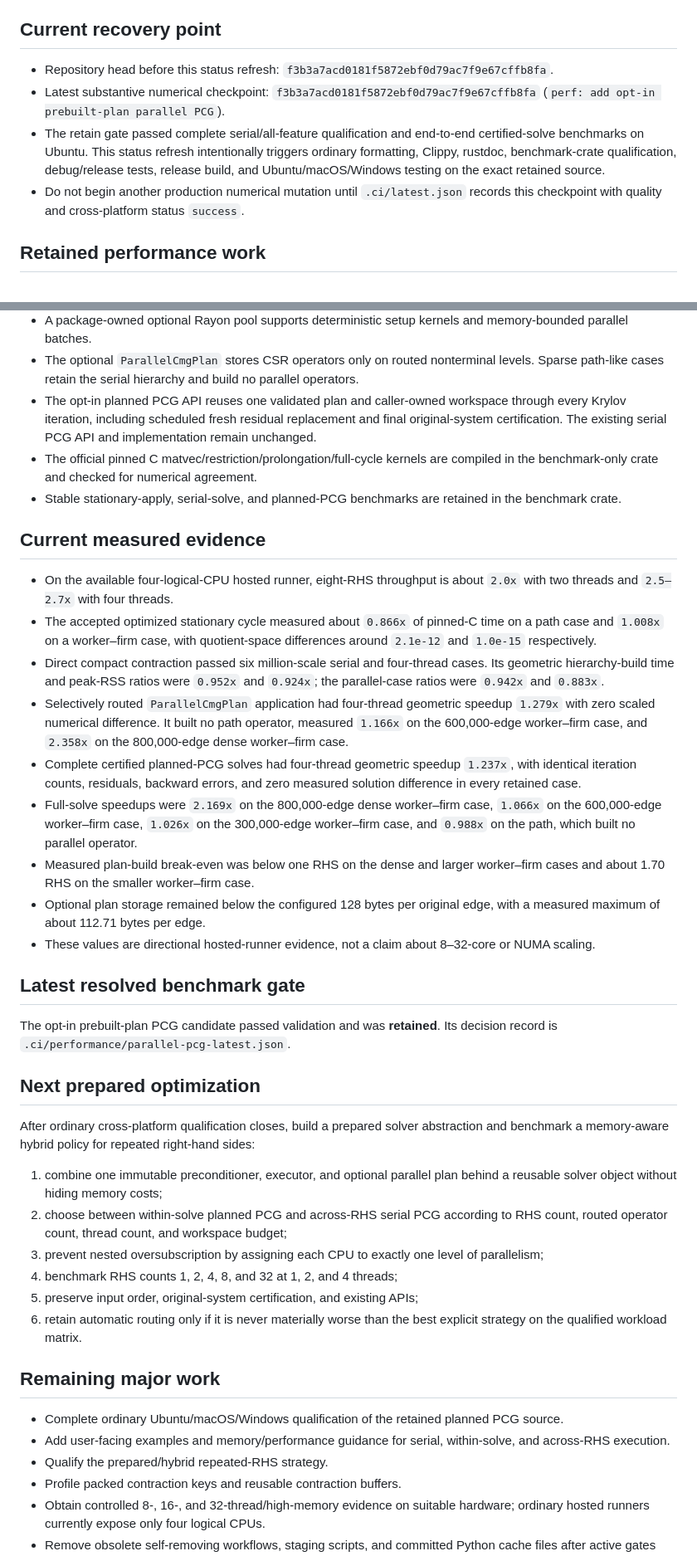
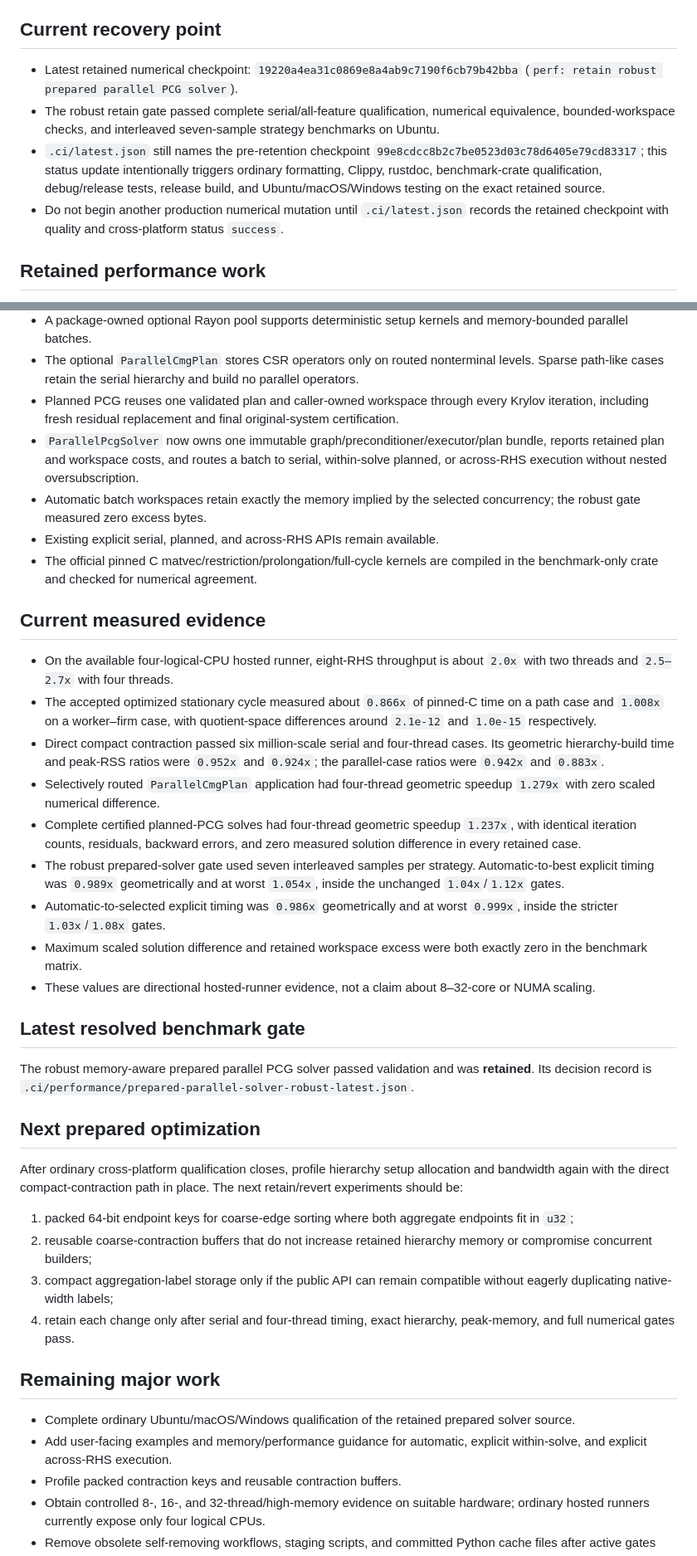
Before and after one commit to johannes-schmieder/CMG, a Markdown page: PERFORMANCE_STATUS.md, 2 parts joined by grey strips. Shown at 83% size. GitHub-like rendering.

Commit message:
docs: checkpoint retained prepared parallel solver

```diff
--- a/PERFORMANCE_STATUS.md
+++ b/PERFORMANCE_STATUS.md
@@ -6,18 +6,20 @@ together with `PERFORMANCE_PLAN.md` and the machine-readable records in
 
 ## Current recovery point
 
-- Repository head before this status refresh:
-  `f3b3a7acd0181f5872ebf0d79ac7f9e67cffb8fa`.
-- Latest substantive numerical checkpoint:
-  `f3b3a7acd0181f5872ebf0d79ac7f9e67cffb8fa`
-  (`perf: add opt-in prebuilt-plan parallel PCG`).
-- The retain gate passed complete serial/all-feature qualification and
-  end-to-end certified-solve benchmarks on Ubuntu. This status refresh
-  intentionally triggers ordinary formatting, Clippy, rustdoc,
-  benchmark-crate qualification, debug/release tests, release build, and
-  Ubuntu/macOS/Windows testing on the exact retained source.
+- Latest retained numerical checkpoint:
+  `19220a4ea31c0869e8a4ab9c7190f6cb79b42bba`
+  (`perf: retain robust prepared parallel PCG solver`).
+- The robust retain gate passed complete serial/all-feature qualification,
+  numerical equivalence, bounded-workspace checks, and interleaved seven-sample
+  strategy benchmarks on Ubuntu.
+- `.ci/latest.json` still names the pre-retention checkpoint
+  `99e8cdcc8b2c7be0523d03c78d6405e79cd83317`; this status update intentionally
+  triggers ordinary formatting, Clippy, rustdoc, benchmark-crate qualification,
+  debug/release tests, release build, and Ubuntu/macOS/Windows testing on the
+  exact retained source.
 - Do not begin another production numerical mutation until `.ci/latest.json`
-  records this checkpoint with quality and cross-platform status `success`.
+  records the retained checkpoint with quality and cross-platform status
+  `success`.
 
 ## Retained performance work
 
@@ -39,14 +41,18 @@ together with `PERFORMANCE_PLAN.md` and the machine-readable records in
 - The optional `ParallelCmgPlan` stores CSR operators only on routed
   nonterminal levels. Sparse path-like cases retain the serial hierarchy and
   build no parallel operators.
-- The opt-in planned PCG API reuses one validated plan and caller-owned
-  workspace through every Krylov iteration, including scheduled fresh residual
-  replacement and final original-system certification. The existing serial PCG
-  API and implementation remain unchanged.
+- Planned PCG reuses one validated plan and caller-owned workspace through every
+  Krylov iteration, including fresh residual replacement and final
+  original-system certification.
+- `ParallelPcgSolver` now owns one immutable graph/preconditioner/executor/plan
+  bundle, reports retained plan and workspace costs, and routes a batch to
+  serial, within-solve planned, or across-RHS execution without nested
+  oversubscription.
+- Automatic batch workspaces retain exactly the memory implied by the selected
+  concurrency; the robust gate measured zero excess bytes.
+- Existing explicit serial, planned, and across-RHS APIs remain available.
 - The official pinned C matvec/restriction/prolongation/full-cycle kernels are
   compiled in the benchmark-only crate and checked for numerical agreement.
-- Stable stationary-apply, serial-solve, and planned-PCG benchmarks are retained
-  in the benchmark crate.
 
 ## Current measured evidence
 
@@ -59,51 +65,47 @@ together with `PERFORMANCE_PLAN.md` and the machine-readable records in
   cases. Its geometric hierarchy-build time and peak-RSS ratios were
   `0.952x` and `0.924x`; the parallel-case ratios were `0.942x` and `0.883x`.
 - Selectively routed `ParallelCmgPlan` application had four-thread geometric
-  speedup `1.279x` with zero scaled numerical difference. It built no path
-  operator, measured `1.166x` on the 600,000-edge worker–firm case, and
-  `2.358x` on the 800,000-edge dense worker–firm case.
+  speedup `1.279x` with zero scaled numerical difference.
 - Complete certified planned-PCG solves had four-thread geometric speedup
   `1.237x`, with identical iteration counts, residuals, backward errors, and
   zero measured solution difference in every retained case.
-- Full-solve speedups were `2.169x` on the 800,000-edge dense worker–firm case,
-  `1.066x` on the 600,000-edge worker–firm case, `1.026x` on the 300,000-edge
-  worker–firm case, and `0.988x` on the path, which built no parallel operator.
-- Measured plan-build break-even was below one RHS on the dense and larger
-  worker–firm cases and about 1.70 RHS on the smaller worker–firm case.
-- Optional plan storage remained below the configured 128 bytes per original
-  edge, with a measured maximum of about 112.71 bytes per edge.
+- The robust prepared-solver gate used seven interleaved samples per strategy.
+  Automatic-to-best explicit timing was `0.989x` geometrically and at worst
+  `1.054x`, inside the unchanged `1.04x`/`1.12x` gates.
+- Automatic-to-selected explicit timing was `0.986x` geometrically and at worst
+  `0.999x`, inside the stricter `1.03x`/`1.08x` gates.
+- Maximum scaled solution difference and retained workspace excess were both
+  exactly zero in the benchmark matrix.
 - These values are directional hosted-runner evidence, not a claim about
   8–32-core or NUMA scaling.
 
 ## Latest resolved benchmark gate
 
-The opt-in prebuilt-plan PCG candidate passed validation and was **retained**.
-Its decision record is `.ci/performance/parallel-pcg-latest.json`.
+The robust memory-aware prepared parallel PCG solver passed validation and was
+**retained**. Its decision record is
+`.ci/performance/prepared-parallel-solver-robust-latest.json`.
 
 ## Next prepared optimization
 
-After ordinary cross-platform qualification closes, build a prepared solver
-abstraction and benchmark a memory-aware hybrid policy for repeated right-hand
-sides:
+After ordinary cross-platform qualification closes, profile hierarchy setup
+allocation and bandwidth again with the direct compact-contraction path in
+place. The next retain/revert experiments should be:
 
-1. combine one immutable preconditioner, executor, and optional parallel plan
-   behind a reusable solver object without hiding memory costs;
-2. choose between within-solve planned PCG and across-RHS serial PCG according
-   to RHS count, routed operator count, thread count, and workspace budget;
-3. prevent nested oversubscription by assigning each CPU to exactly one level
-   of parallelism;
-4. benchmark RHS counts 1, 2, 4, 8, and 32 at 1, 2, and 4 threads;
-5. preserve input order, original-system certification, and existing APIs;
-6. retain automatic routing only if it is never materially worse than the best
-   explicit strategy on the qualified workload matrix.
+1. packed 64-bit endpoint keys for coarse-edge sorting where both aggregate
+   endpoints fit in `u32`;
+2. reusable coarse-contraction buffers that do not increase retained hierarchy
+   memory or compromise concurrent builders;
+3. compact aggregation-label storage only if the public API can remain
+   compatible without eagerly duplicating native-width labels;
+4. retain each change only after serial and four-thread timing, exact hierarchy,
+   peak-memory, and full numerical gates pass.
 
 ## Remaining major work
 
-- Complete ordinary Ubuntu/macOS/Windows qualification of the retained planned
-  PCG source.
-- Add user-facing examples and memory/performance guidance for serial,
-  within-solve, and across-RHS execution.
-- Qualify the prepared/hybrid repeated-RHS strategy.
+- Complete ordinary Ubuntu/macOS/Windows qualification of the retained prepared
+  solver source.
+- Add user-facing examples and memory/performance guidance for automatic,
+  explicit within-solve, and explicit across-RHS execution.
 - Profile packed contraction keys and reusable contraction buffers.
 - Obtain controlled 8-, 16-, and 32-thread/high-memory evidence on suitable
   hardware; ordinary hosted runners currently expose only four logical CPUs.
```
